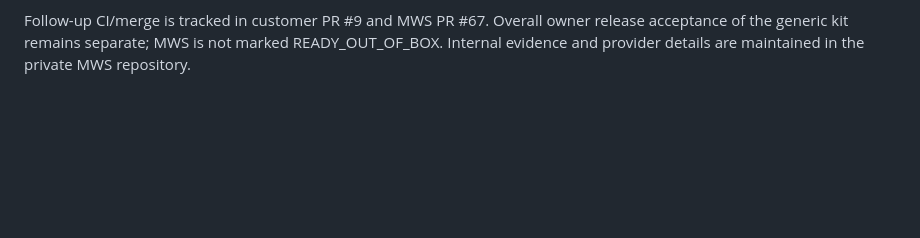
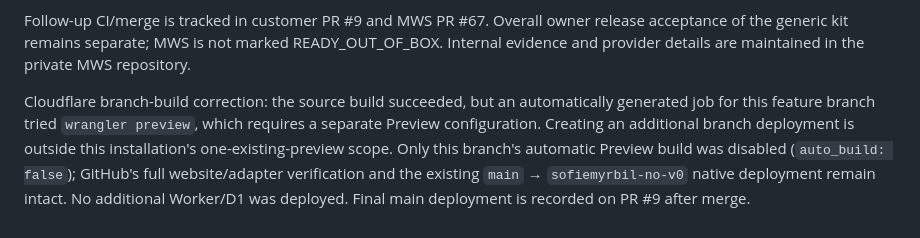
Before and after one commit to AnelPasic/sofiemyrbil.no-V0, a Markdown page: coordination/INTAKE-ACCEPTANCE.md, the part around the change. Rendered like a GitHub page; blank space fills up the shorter version.

Commit message:
docs: retain one preview deployment and document branch-build correction

```diff
--- a/coordination/INTAKE-ACCEPTANCE.md
+++ b/coordination/INTAKE-ACCEPTANCE.md
@@ -23,3 +23,5 @@ OWNER confirmed the new Resend key is stored and the old key revoked. Central re
 OWNER confirmed actual Access login and dashboard, synthetic campaign receipt, JSON/CSV, 30d/90d/6m/1y, week/month and comparison controls. These checks are OWNER-confirmed in their authenticated session; anonymous denial was separately tool-verified. Two further clearly synthetic actual preview submissions prove estimated IP-match attribution and unknown attribution after explicit denial. Both returned201/stored, with the expected D1 classification and one accepted send attempt. No denied measurement was recovered from campaign memory.
 
 Follow-up CI/merge is tracked in customer PR #9 and MWS PR #67. Overall owner release acceptance of the generic kit remains separate; MWS is not marked READY_OUT_OF_BOX. Internal evidence and provider details are maintained in the private MWS repository.
+
+Cloudflare branch-build correction: the source build succeeded, but an automatically generated job for this feature branch tried `wrangler preview`, which requires a separate Preview configuration. Creating an additional branch deployment is outside this installation's one-existing-preview scope. Only this branch's automatic Preview build was disabled (`auto_build: false`); GitHub's full website/adapter verification and the existing `main` → `sofiemyrbil-no-v0` native deployment remain intact. No additional Worker/D1 was deployed. Final main deployment is recorded on PR #9 after merge.
```
